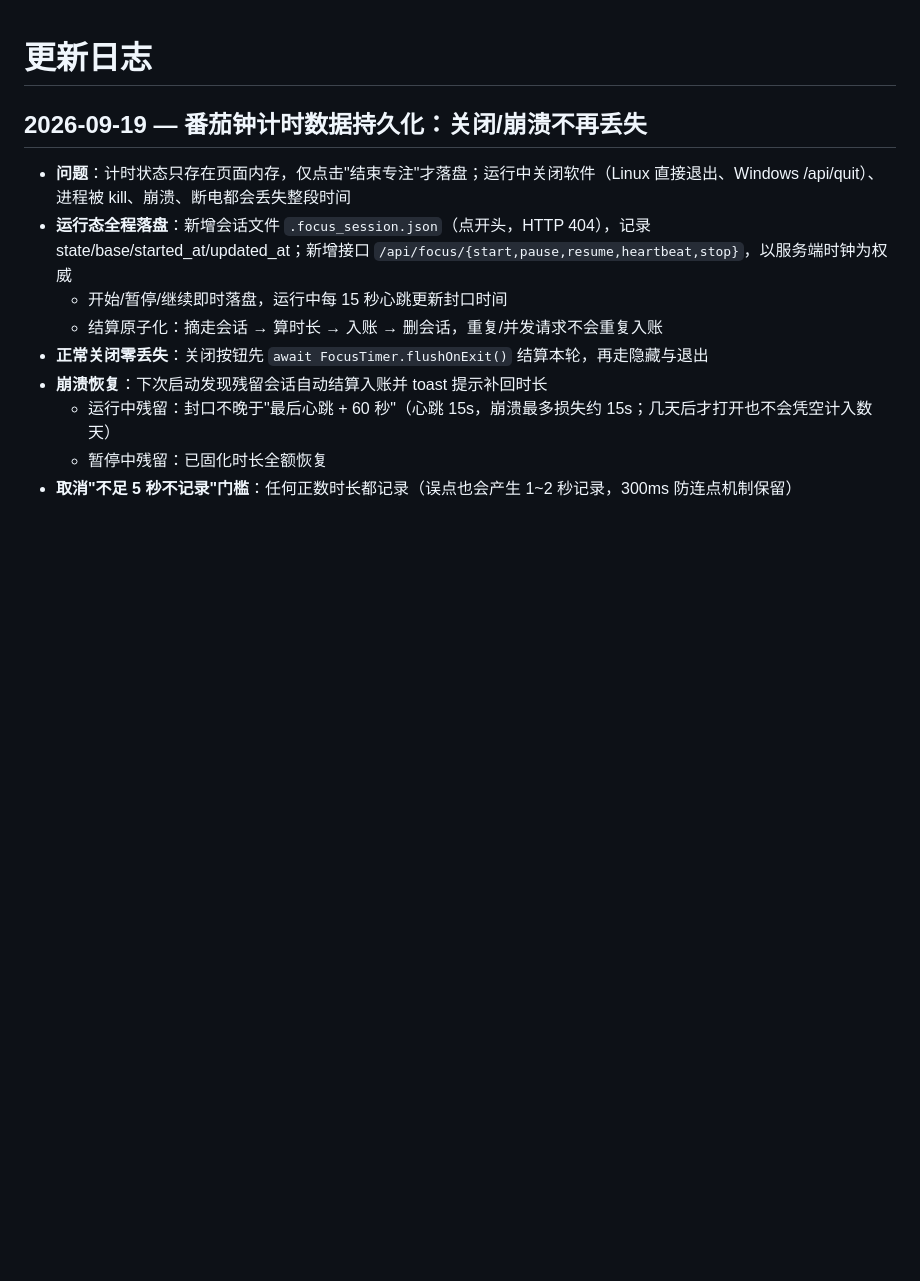
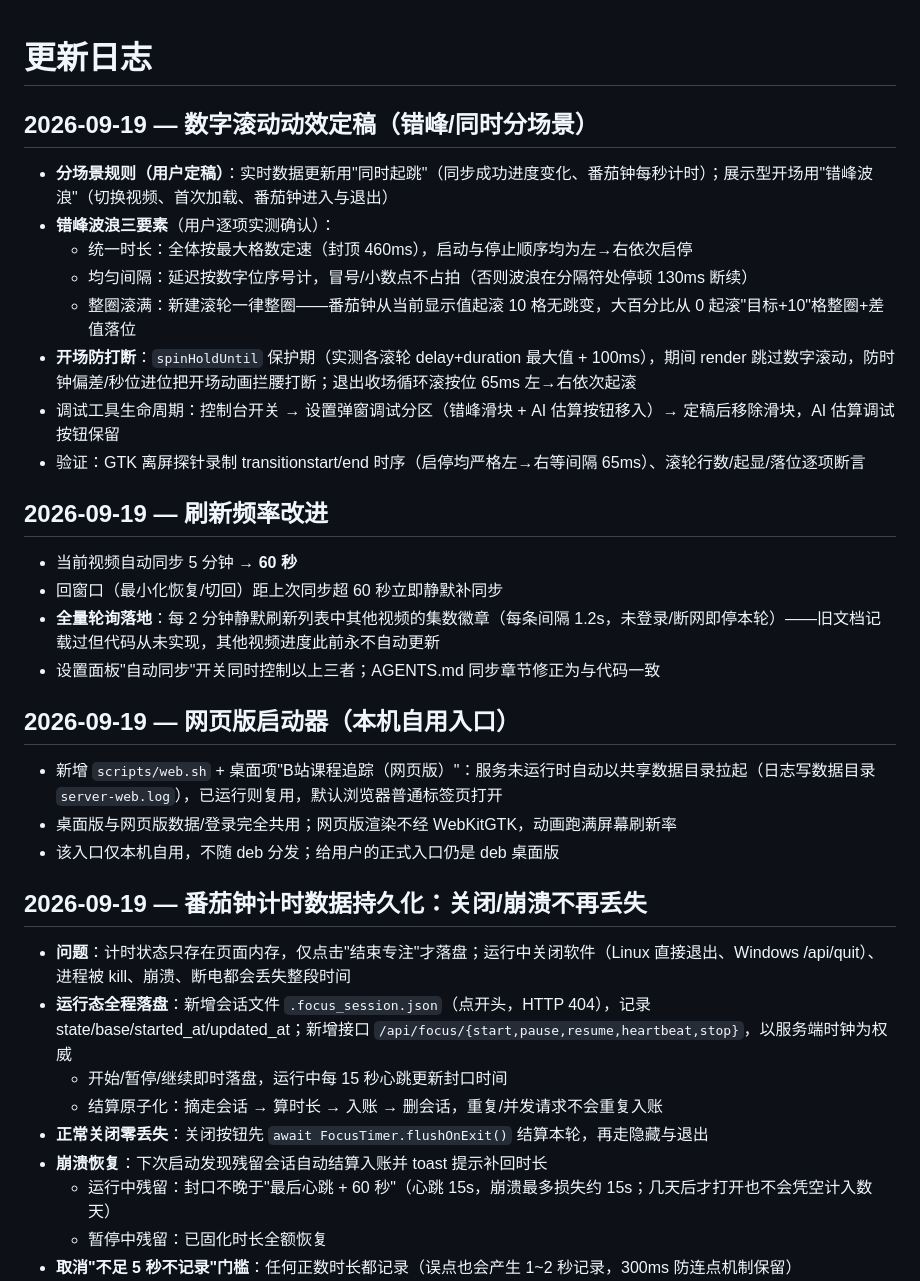
Before and after one commit to lilide666/bili-course-tracker, a Markdown page: CHANGELOG.md, the part around the change. GitHub-like rendering; blank space fills up the shorter version.

Commit message:
CHANGELOG：数字滚动动效定稿、刷新频率改进、网页版启动器

```diff
--- a/CHANGELOG.md
+++ b/CHANGELOG.md
@@ -1,4 +1,28 @@
 # 更新日志
+
+## 2026-09-19 — 数字滚动动效定稿（错峰/同时分场景）
+
+- **分场景规则（用户定稿）**：实时数据更新用"同时起跳"（同步成功进度变化、番茄钟每秒计时）；展示型开场用"错峰波浪"（切换视频、首次加载、番茄钟进入与退出）
+- **错峰波浪三要素**（用户逐项实测确认）：
+  - 统一时长：全体按最大格数定速（封顶 460ms），启动与停止顺序均为左→右依次启停
+  - 均匀间隔：延迟按数字位序号计，冒号/小数点不占拍（否则波浪在分隔符处停顿 130ms 断续）
+  - 整圈滚满：新建滚轮一律整圈——番茄钟从当前显示值起滚 10 格无跳变，大百分比从 0 起滚"目标+10"格整圈+差值落位
+- **开场防打断**：`spinHoldUntil` 保护期（实测各滚轮 delay+duration 最大值 + 100ms），期间 render 跳过数字滚动，防时钟偏差/秒位进位把开场动画拦腰打断；退出收场循环滚按位 65ms 左→右依次起滚
+- 调试工具生命周期：控制台开关 → 设置弹窗调试分区（错峰滑块 + AI 估算按钮移入）→ 定稿后移除滑块，AI 估算调试按钮保留
+- 验证：GTK 离屏探针录制 transitionstart/end 时序（启停均严格左→右等间隔 65ms）、滚轮行数/起显/落位逐项断言
+
+## 2026-09-19 — 刷新频率改进
+
+- 当前视频自动同步 5 分钟 → **60 秒**
+- 回窗口（最小化恢复/切回）距上次同步超 60 秒立即静默补同步
+- **全量轮询落地**：每 2 分钟静默刷新列表中其他视频的集数徽章（每条间隔 1.2s，未登录/断网即停本轮）——旧文档记载过但代码从未实现，其他视频进度此前永不自动更新
+- 设置面板"自动同步"开关同时控制以上三者；AGENTS.md 同步章节修正为与代码一致
+
+## 2026-09-19 — 网页版启动器（本机自用入口）
+
+- 新增 `scripts/web.sh` + 桌面项"B站课程追踪（网页版）"：服务未运行时自动以共享数据目录拉起（日志写数据目录 `server-web.log`），已运行则复用，默认浏览器普通标签页打开
+- 桌面版与网页版数据/登录完全共用；网页版渲染不经 WebKitGTK，动画跑满屏幕刷新率
+- 该入口仅本机自用，不随 deb 分发；给用户的正式入口仍是 deb 桌面版
 
 ## 2026-09-19 — 番茄钟计时数据持久化：关闭/崩溃不再丢失
 
```
